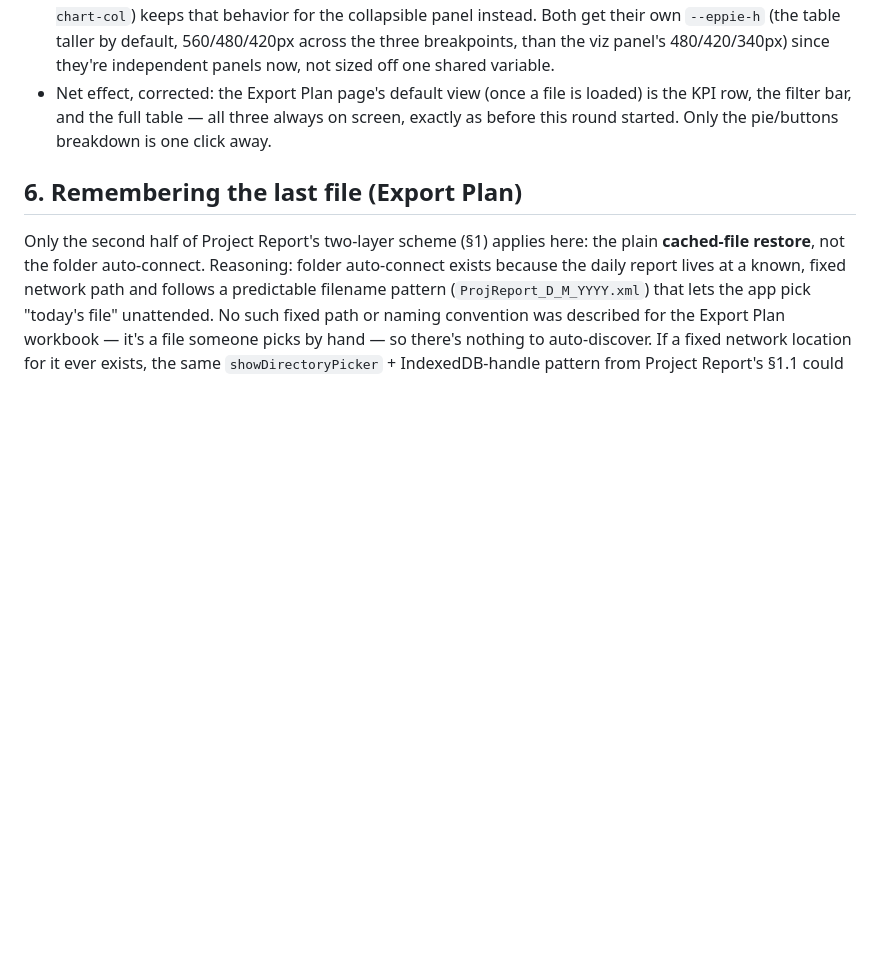
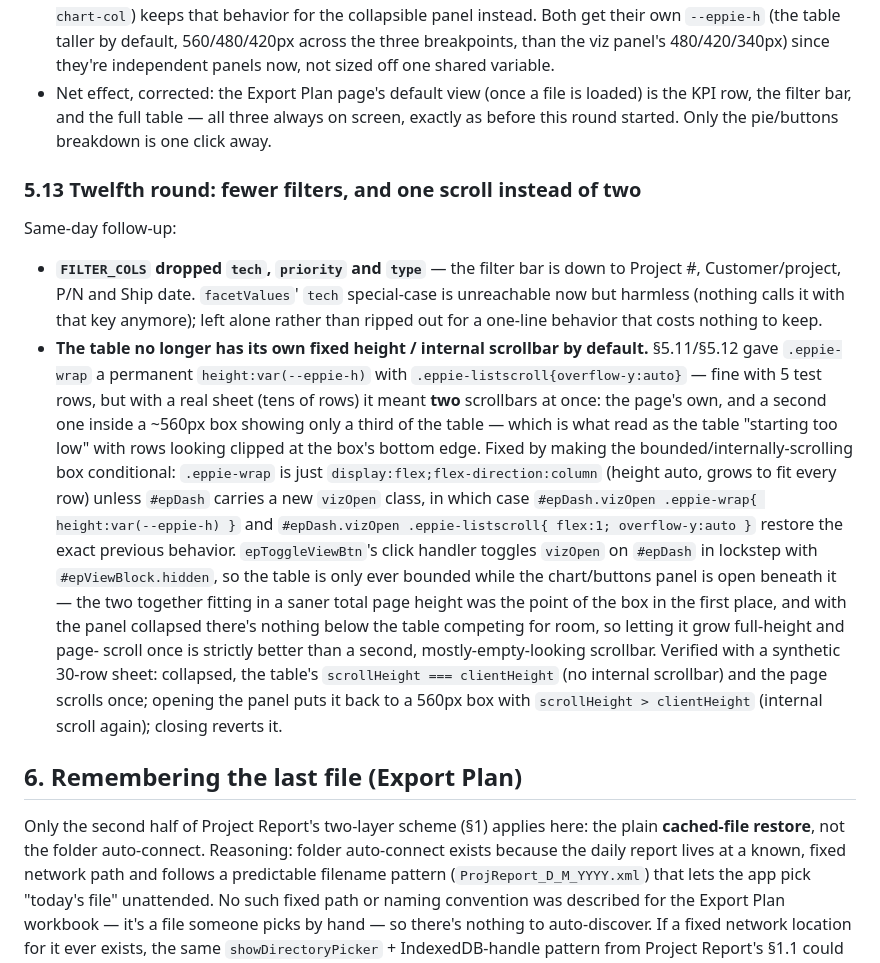
Before and after one commit to amitbc123/ProjectReport_Aitech, a Markdown page: EXPORT_PLAN_NOTES.md, the part around the change. GitHub-like rendering; blank space fills up the shorter version.

Commit message:
Document the filter-trim and single-scroll fix in design notes

```diff
--- a/EXPORT_PLAN_NOTES.md
+++ b/EXPORT_PLAN_NOTES.md
@@ -1105,6 +1105,41 @@ Buttons).
   all three always on screen, exactly as before this round started. Only
   the pie/buttons breakdown is one click away.
 
+### 5.13 Twelfth round: fewer filters, and one scroll instead of two
+
+Same-day follow-up:
+
+- **`FILTER_COLS` dropped `tech`, `priority` and `type`** — the filter
+  bar is down to Project #, Customer/project, P/N and Ship date.
+  `facetValues`' `tech` special-case is unreachable now but harmless
+  (nothing calls it with that key anymore); left alone rather than
+  ripped out for a one-line behavior that costs nothing to keep.
+- **The table no longer has its own fixed height / internal scrollbar
+  by default.** §5.11/§5.12 gave `.eppie-wrap` a permanent
+  `height:var(--eppie-h)` with `.eppie-listscroll{overflow-y:auto}` —
+  fine with 5 test rows, but with a real sheet (tens of rows) it meant
+  **two** scrollbars at once: the page's own, and a second one inside a
+  ~560px box showing only a third of the table — which is what read as
+  the table "starting too low" with rows looking clipped at the box's
+  bottom edge. Fixed by making the bounded/internally-scrolling box
+  conditional: `.eppie-wrap` is just `display:flex;flex-direction:column`
+  (height auto, grows to fit every row) unless `#epDash` carries a new
+  `vizOpen` class, in which case `#epDash.vizOpen .eppie-wrap{
+  height:var(--eppie-h) }` and `#epDash.vizOpen .eppie-listscroll{ flex:1;
+  overflow-y:auto }` restore the exact previous behavior.
+  `epToggleViewBtn`'s click handler toggles `vizOpen` on `#epDash` in
+  lockstep with `#epViewBlock.hidden`, so the table is only ever bounded
+  while the chart/buttons panel is open beneath it — the two together
+  fitting in a saner total page height was the point of the box in the
+  first place, and with the panel collapsed there's nothing below the
+  table competing for room, so letting it grow full-height and page-
+  scroll once is strictly better than a second, mostly-empty-looking
+  scrollbar. Verified with a synthetic 30-row sheet: collapsed, the
+  table's `scrollHeight === clientHeight` (no internal scrollbar) and
+  the page scrolls once; opening the panel puts it back to a 560px box
+  with `scrollHeight > clientHeight` (internal scroll again); closing
+  reverts it.
+
 ## 6. Remembering the last file (Export Plan)
 
 Only the second half of Project Report's two-layer scheme (§1) applies
```
